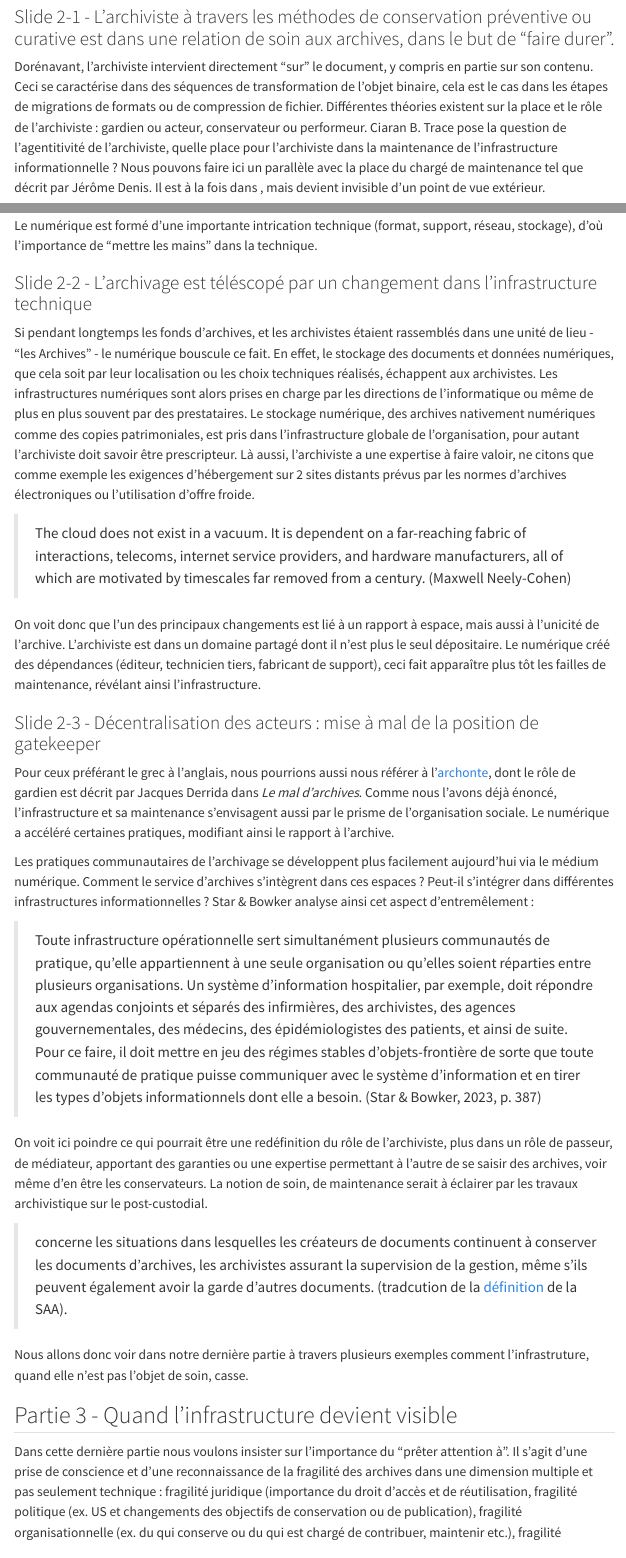
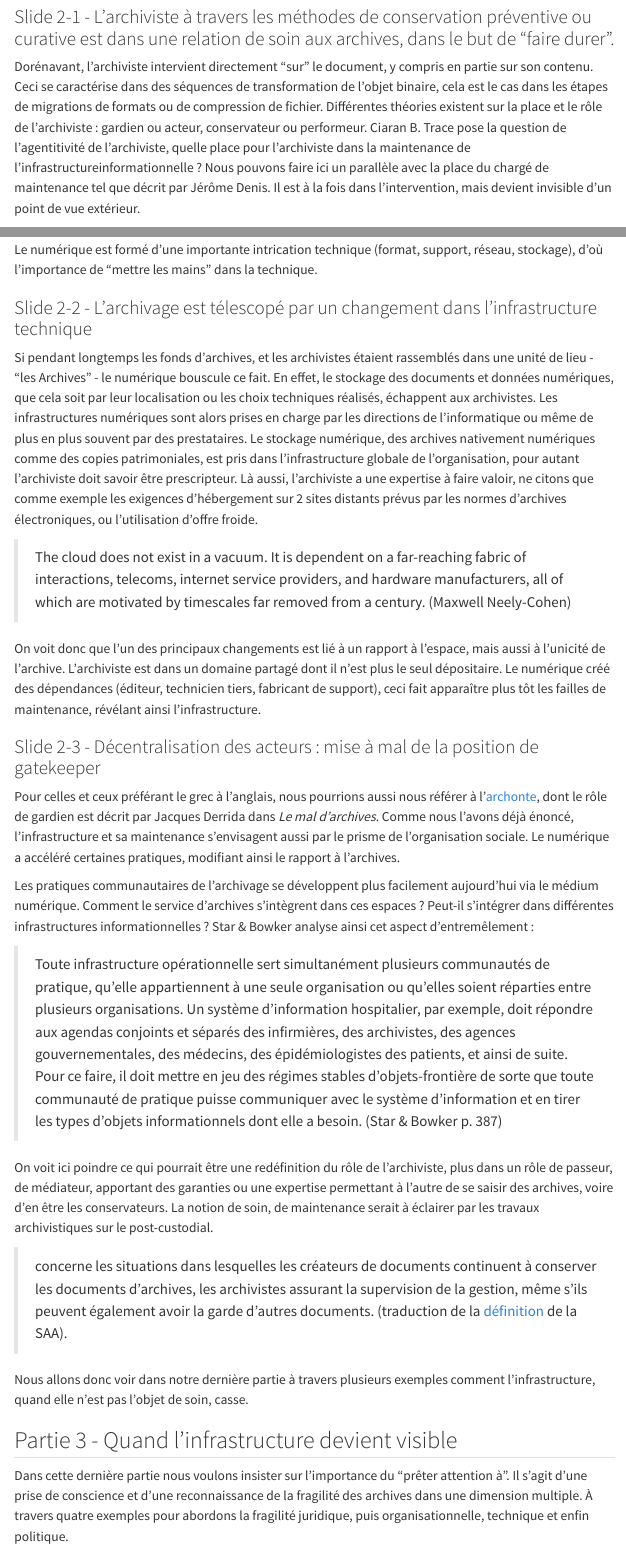
Before and after one commit to ALDonzel/intervention-forum-AAF25, a Quarto document (support.qmd): the page in a window 1100 px wide, from 3180 px down, and a second part further down, joined at a grey line. Rendered offline with R 4.5, knitr and Pandoc in place of Quarto, with nearby package versions; menus at the side of the page are left out.

Commit message:
envoi2503

```diff
--- a/support.qmd
+++ b/support.qmd
@@ -71,7 +71,7 @@ Les archivistes sont depuis plusieurs décennies dans une adaptation professionn
 
 ### Slide 2-1 - L'archiviste à travers les méthodes de conservation préventive ou curative est dans une relation de soin aux archives, dans le but de "faire durer".
 
-Dorénavant, l'archiviste intervient directement "sur" le document, y compris en partie sur son contenu. Ceci se caractérise dans des séquences de transformation de l'objet binaire, cela est le cas dans les étapes de migrations de formats ou de compression de fichier. Différentes théories existent sur la place et le rôle de l'archiviste : gardien ou acteur, conservateur ou performeur. Ciaran B. Trace pose la question de l'agentitivité de l'archiviste, quelle place pour l'archiviste dans la maintenance de l'infrastructure informationnelle ? Nous pouvons faire ici un parallèle avec la place du chargé de maintenance tel que décrit par Jérôme Denis. Il est à la fois dans , mais devient invisible d'un point de vue extérieur.
+Dorénavant, l'archiviste intervient directement "sur" le document, y compris en partie sur son contenu. Ceci se caractérise dans des séquences de transformation de l'objet binaire, cela est le cas dans les étapes de migrations de formats ou de compression de fichier. Différentes théories existent sur la place et le rôle de l'archiviste : gardien ou acteur, conservateur ou performeur. Ciaran B. Trace pose la question de l'agentitivité de l'archiviste, quelle place pour l'archiviste dans la maintenance de l'infrastructureinformationnelle ? Nous pouvons faire ici un parallèle avec la place du chargé de maintenance tel que décrit par Jérôme Denis. Il est à la fois dans l'intervention, mais devient invisible d'un point de vue extérieur.
 
 Pour autant, l'intervention des archivistes, à force d'être naturalisée et non remise en question, peut aboutir à l'inverse de l'effet attendu. Citons ainsi [Bertrand Caron](https://digipres.fr/archives/90), conservateur à la BnF en charge de la préservation numérique :
 
@@ -87,31 +87,31 @@ Ainsi, le philosophe Marcello Vitali-Rosati propose une inversion de perspective
 
 Le numérique est formé d'une importante intrication technique (format, support, réseau, stockage), d'où l'importance de "mettre les mains" dans la technique.
 
-### Slide 2-2 - L'archivage est téléscopé par un changement dans l'infrastructure technique
+### Slide 2-2 - L'archivage est télescopé par un changement dans l'infrastructure technique
 
-Si pendant longtemps les fonds d'archives, et les archivistes étaient rassemblés dans une unité de lieu - "les Archives" - le numérique bouscule ce fait. En effet, le stockage des documents et données numériques, que cela soit par leur localisation ou les choix techniques réalisés, échappent aux archivistes. Les infrastructures numériques sont alors prises en charge par les directions de l'informatique ou même de plus en plus souvent par des prestataires. Le stockage numérique, des archives nativement numériques comme des copies patrimoniales, est pris dans l'infrastructure globale de l'organisation, pour autant l'archiviste doit savoir être prescripteur. Là aussi, l'archiviste a une expertise à faire valoir, ne citons que comme exemple les exigences d'hébergement sur 2 sites distants prévus par les normes d'archives électroniques ou l'utilisation d'offre froide.
+Si pendant longtemps les fonds d'archives, et les archivistes étaient rassemblés dans une unité de lieu - "les Archives" - le numérique bouscule ce fait. En effet, le stockage des documents et données numériques, que cela soit par leur localisation ou les choix techniques réalisés, échappent aux archivistes. Les infrastructures numériques sont alors prises en charge par les directions de l'informatique ou même de plus en plus souvent par des prestataires. Le stockage numérique, des archives nativement numériques comme des copies patrimoniales, est pris dans l'infrastructure globale de l'organisation, pour autant l'archiviste doit savoir être prescripteur. Là aussi, l'archiviste a une expertise à faire valoir, ne citons que comme exemple les exigences d'hébergement sur 2 sites distants prévus par les normes d'archives électroniques, ou l'utilisation d'offre froide.
 
 > The cloud does not exist in a vacuum. It is dependent on a far-reaching fabric of interactions, telecoms, internet service providers, and hardware manufacturers, all of which are motivated by timescales far removed from a century. (Maxwell Neely-Cohen)
 
-On voit donc que l'un des principaux changements est lié à un rapport à espace, mais aussi à l'unicité de l'archive. L'archiviste est dans un domaine partagé dont il n'est plus le seul dépositaire. Le numérique créé des dépendances (éditeur, technicien tiers, fabricant de support), ceci fait apparaître plus tôt les failles de maintenance, révélant ainsi l'infrastructure.
+On voit donc que l'un des principaux changements est lié à un rapport à l'espace, mais aussi à l'unicité de l'archive. L'archiviste est dans un domaine partagé dont il n'est plus le seul dépositaire. Le numérique créé des dépendances (éditeur, technicien tiers, fabricant de support), ceci fait apparaître plus tôt les failles de maintenance, révélant ainsi l'infrastructure.
 
 ### Slide 2-3 - Décentralisation des acteurs : mise à mal de la position de gatekeeper
 
-Pour ceux préférant le grec à l'anglais, nous pourrions aussi nous référer à l'[archonte](https://www.idixa.net/Pixa/pagixa-1106211048.html), dont le rôle de gardien est décrit par Jacques Derrida dans _Le mal d'archives_. Comme nous l'avons déjà énoncé, l'infrastructure et sa maintenance s'envisagent aussi par le prisme de l'organisation sociale. Le numérique a accéléré certaines pratiques, modifiant ainsi le rapport à l'archive.
+Pour celles et ceux préférant le grec à l'anglais, nous pourrions aussi nous référer à l'[archonte](https://www.idixa.net/Pixa/pagixa-1106211048.html), dont le rôle de gardien est décrit par Jacques Derrida dans _Le mal d'archives_. Comme nous l'avons déjà énoncé, l'infrastructure et sa maintenance s'envisagent aussi par le prisme de l'organisation sociale. Le numérique a accéléré certaines pratiques, modifiant ainsi le rapport à l'archives.
 
 Les pratiques communautaires de l'archivage se développent plus facilement aujourd'hui via le médium numérique. Comment le service d'archives s'intègrent dans ces espaces ? Peut-il s'intégrer dans différentes infrastructures informationnelles ? Star & Bowker analyse ainsi cet aspect d'entremêlement :
 
-> Toute infrastructure opérationnelle sert simultanément plusieurs communautés de pratique, qu'elle appartiennent à une seule organisation ou qu'elles soient réparties entre plusieurs organisations. Un système d'information hospitalier, par exemple, doit répondre aux agendas conjoints et séparés des infirmières, des archivistes, des agences gouvernementales, des médecins, des épidémiologistes des patients, et ainsi de suite. Pour ce faire, il doit mettre en jeu des régimes stables d'objets-frontière de sorte que toute communauté de pratique puisse communiquer avec le système d'information et en tirer les types d'objets informationnels dont elle a besoin. (Star & Bowker, 2023, p. 387)
+> Toute infrastructure opérationnelle sert simultanément plusieurs communautés de pratique, qu'elle appartiennent à une seule organisation ou qu'elles soient réparties entre plusieurs organisations. Un système d'information hospitalier, par exemple, doit répondre aux agendas conjoints et séparés des infirmières, des archivistes, des agences gouvernementales, des médecins, des épidémiologistes des patients, et ainsi de suite. Pour ce faire, il doit mettre en jeu des régimes stables d'objets-frontière de sorte que toute communauté de pratique puisse communiquer avec le système d'information et en tirer les types d'objets informationnels dont elle a besoin. (Star & Bowker p. 387)
 
-On voit ici poindre ce qui pourrait être une redéfinition du rôle de l'archiviste, plus dans un rôle de passeur, de médiateur, apportant des garanties ou une expertise permettant à l'autre de se saisir des archives, voir même d'en être les conservateurs. La notion de soin, de maintenance serait à éclairer par les travaux archivistique sur le post-custodial.
+On voit ici poindre ce qui pourrait être une redéfinition du rôle de l'archiviste, plus dans un rôle de passeur, de médiateur, apportant des garanties ou une expertise permettant à l'autre de se saisir des archives, voire d'en être les conservateurs. La notion de soin, de maintenance serait à éclairer par les travaux archivistiques sur le post-custodial.
 
-> concerne les situations dans lesquelles les créateurs de documents continuent à conserver les documents d'archives, les archivistes assurant la supervision de la gestion, même s'ils peuvent également avoir la garde d'autres documents. (tradcution de la [définition](https://dictionary.archivists.org/entry/postcustodial.html) de la SAA).
+> concerne les situations dans lesquelles les créateurs de documents continuent à conserver les documents d'archives, les archivistes assurant la supervision de la gestion, même s'ils peuvent également avoir la garde d'autres documents. (traduction de la [définition](https://dictionary.archivists.org/entry/postcustodial.html) de la SAA).
 
-Nous allons donc voir dans notre dernière partie à travers plusieurs exemples comment l'infrastruture, quand elle n'est pas l'objet de soin, casse.
+Nous allons donc voir dans notre dernière partie à travers plusieurs exemples comment l'infrastructure, quand elle n'est pas l'objet de soin, casse.
 
 ## Partie 3 - Quand l'infrastructure devient visible
 
-Dans cette dernière partie nous voulons insister sur l'importance du "prêter attention à". Il s'agit d'une prise de conscience et d'une reconnaissance de la fragilité des archives dans une dimension multiple et pas seulement technique : fragilité juridique (importance du droit d'accès et de réutilisation, fragilité politique (ex. US et changements des objectifs de conservation ou de publication), fragilité organisationnelle (ex. du qui conserve ou du qui est chargé de contribuer, maintenir etc.), fragilité économique (ex. de la faible qualité des formats liés à des impératifs économiques).
+Dans cette dernière partie nous voulons insister sur l'importance du "prêter attention à". Il s'agit d'une prise de conscience et d'une reconnaissance de la fragilité des archives dans une dimension multiple. À travers quatre exemples pour abordons la fragilité juridique, puis organisationnelle, technique et enfin politique.
 
 ### Slide 3-1 - Exemple du cas Australien
 
```
Also changed, not shown: docs/search.json, support.qmd (2 more changed lines), 1 other file.
